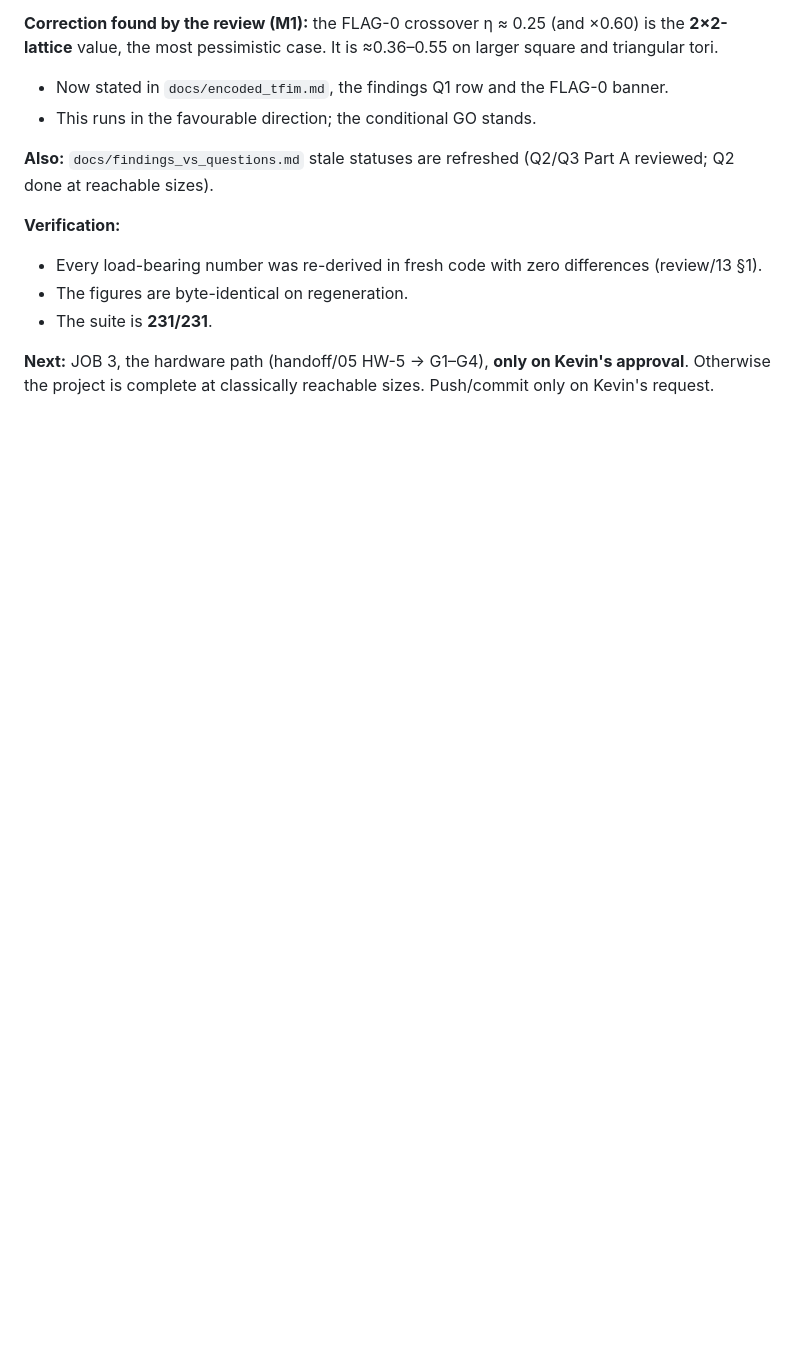
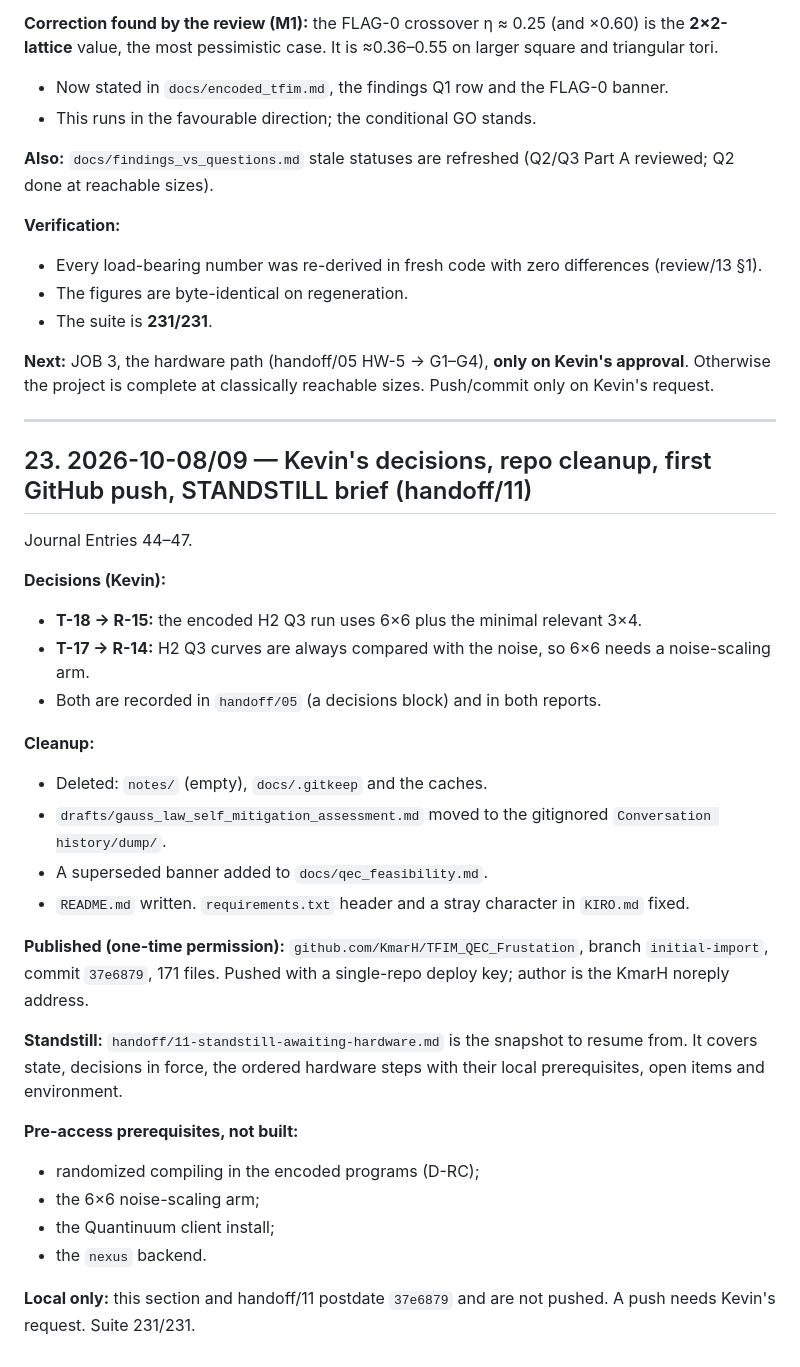
Before and after one commit to KmarH/TFIM_QEC_Frustration, a Markdown page: handoff/plan.md, the part around the change. Drawn GitHub-style; blank space fills up the shorter version.

```diff
--- a/handoff/plan.md
+++ b/handoff/plan.md
@@ -689,3 +689,33 @@ Tectonic 0.15.0 installed in `~/.local/bin` (Kevin's choice) to test-compile.
 - The suite is **231/231**.
 
 **Next:** JOB 3, the hardware path (handoff/05 HW-5 → G1–G4), **only on Kevin's approval**. Otherwise the project is complete at classically reachable sizes. Push/commit only on Kevin's request.
+
+
+---
+
+## 23. 2026-10-08/09 — Kevin's decisions, repo cleanup, first GitHub push, STANDSTILL brief (handoff/11)
+
+Journal Entries 44–47.
+
+**Decisions (Kevin):**
+- **T-18 → R-15:** the encoded H2 Q3 run uses 6×6 plus the minimal relevant 3×4.
+- **T-17 → R-14:** H2 Q3 curves are always compared with the noise, so 6×6 needs a noise-scaling arm.
+- Both are recorded in `handoff/05` (a decisions block) and in both reports.
+
+**Cleanup:**
+- Deleted: `notes/` (empty), `docs/.gitkeep` and the caches.
+- `drafts/gauss_law_self_mitigation_assessment.md` moved to the gitignored `Conversation history/dump/`.
+- A superseded banner added to `docs/qec_feasibility.md`.
+- `README.md` written. `requirements.txt` header and a stray character in `KIRO.md` fixed.
+
+**Published (one-time permission):** `github.com/KmarH/TFIM_QEC_Frustation`, branch `initial-import`, commit `37e6879`, 171 files. Pushed with a single-repo deploy key; author is the KmarH noreply address.
+
+**Standstill:** `handoff/11-standstill-awaiting-hardware.md` is the snapshot to resume from. It covers state, decisions in force, the ordered hardware steps with their local prerequisites, open items and environment.
+
+**Pre-access prerequisites, not built:**
+- randomized compiling in the encoded programs (D-RC);
+- the 6×6 noise-scaling arm;
+- the Quantinuum client install;
+- the `nexus` backend.
+
+**Local only:** this section and handoff/11 postdate `37e6879` and are not pushed. A push needs Kevin's request. Suite 231/231.
```
Also changed, not shown: handoff/11-standstill-awaiting-hardware.md (added, +95 -0 lines).
